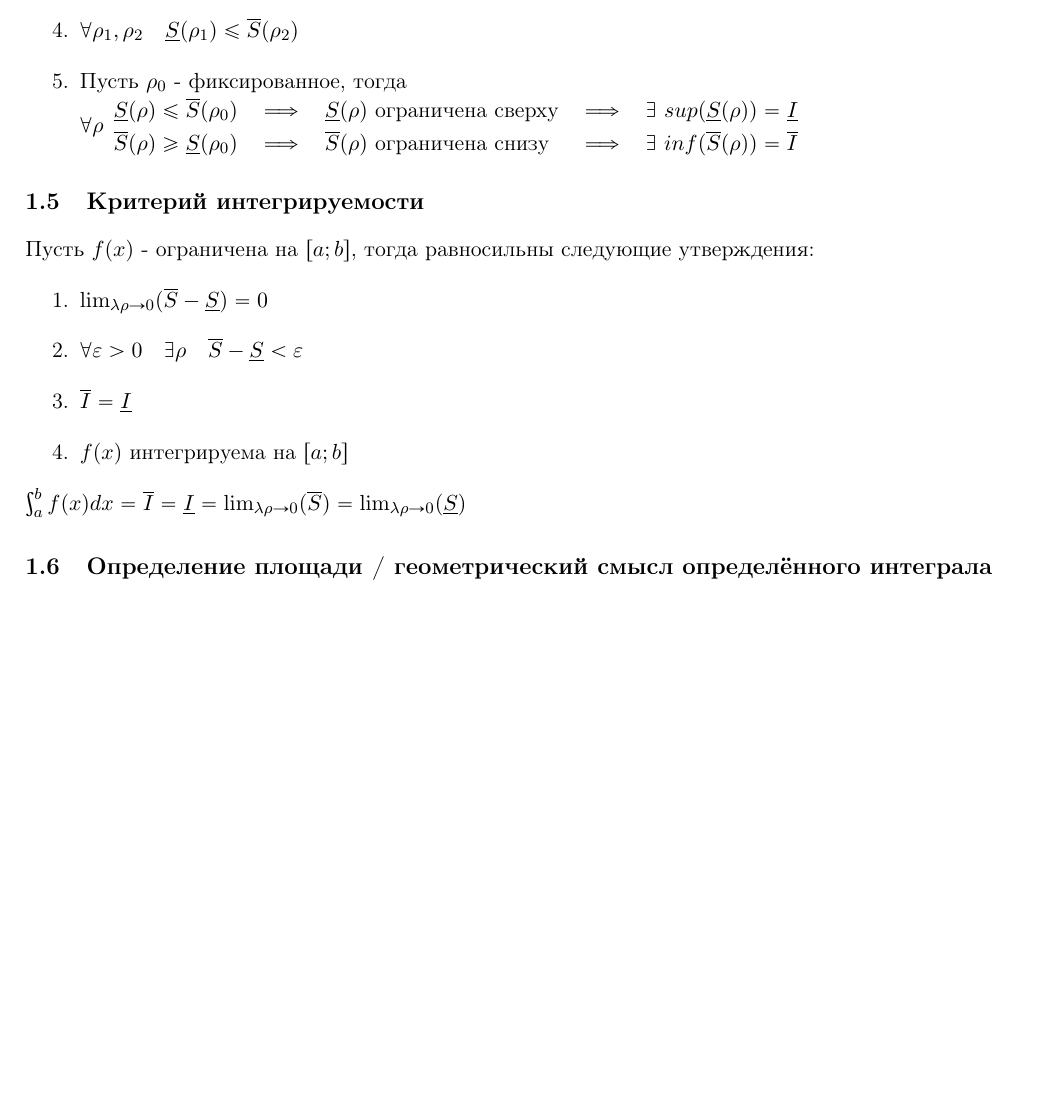
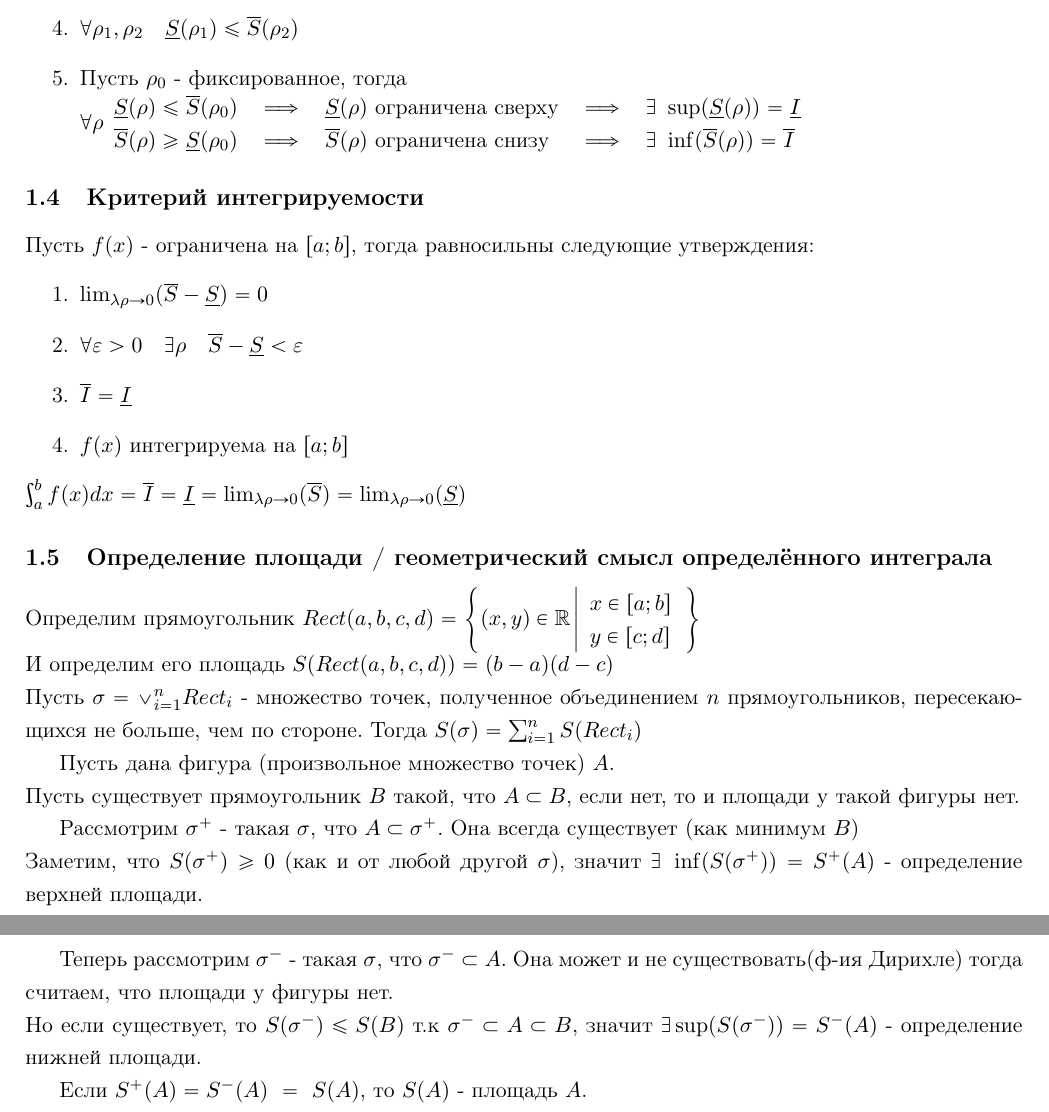
Before and after one commit to reosfire/MietCalculus, a LaTeX document (LectureNotes.tex): part of page 2 of 2 before the commit and two parts of pages 2 and 3 of 3 after it, the two joined at a grey line, cut so that both start at the same text, the shorter picture padded with empty space. Compiled offline with pdfLaTeX.

Commit message:
Lecture 1 not full

```diff
--- a/LectureNotes.tex
+++ b/LectureNotes.tex
@@ -5,6 +5,7 @@
 \usepackage[english, russian]{babel}
 \usepackage{cmap}
 \usepackage{amsmath}
+\usepackage{amssymb}
 \usepackage{mathabx}
 \usepackage{setspace}
 \usepackage[left=2cm,right=2cm,top=2cm,bottom=2cm,bindingoffset=0cm]{geometry}
@@ -81,11 +82,11 @@
              $\forall \rho \begin{array}{lllll}
                 \underline{S}(\rho) \leq \overline{S}(\rho_0) &\implies&
                  \underline{S}(\rho)\ $ограничена сверху$ &\implies&
-                 \exists\ sup(\underline{S}(\rho)) = \underline{I}\\
+                 \exists\ \sup(\underline{S}(\rho)) = \underline{I}\\
 
                 \overline{S}(\rho) \geq \underline{S}(\rho_0) &\implies&
                 \overline{S}(\rho)\ $ограничена снизу$ &\implies&
-                \exists\ inf(\overline{S}(\rho)) = \overline{I}
+                \exists\ \inf(\overline{S}(\rho)) = \overline{I}
             \end{array}$
         \end{enumerate}
 
@@ -100,5 +101,27 @@
         $\int_{a}^{b} f(x)dx = \overline{I} = \underline{I} = \lim_{\lambda \rho \to 0} (\overline{S}) = \lim_{\lambda \rho \to 0} (\underline{S})$
 
         \subsection{Определение площади / геометрический смысл определённого интеграла}
+        Определим прямоугольник $Rect(a, b, c, d) = \left\{ (x, y) \in \mathbb{R} \left\vert\begin{array}{l}
+            x \in [a; b]\\
+            y \in [c; d]
+        \end{array}\right. \right\}$\\
+        И определим его площадь $S(Rect(a, b, c, d)) = (b - a)(d - c)$\\
+        Пусть $\sigma = \lor_{i = 1}^{n} Rect_i$ - множество точек,
+        полученное объединением $n$ прямоугольников, пересекающихся не больше, чем по стороне.
+        Тогда $S(\sigma) = \sum_{i=1}^{n} S(Rect_i)$
+
+        Пусть дана фигура (произвольное множество точек) $A$.\\
+        Пусть существует прямоугольник $B$ такой, что $A \subset B$, если нет, то и площади у такой фигуры нет.
+
+        Рассмотрим $\sigma^+$ - такая $\sigma$, что $A \subset \sigma^+$. Она всегда существует (как минимум $B$)\\
+        Заметим, что $S(\sigma^+) \geq 0$ (как и от любой другой $\sigma$),
+         значит $\exists\ \inf(S(\sigma^+)) = S^+(A)$ - определение верхней площади.
+
+        Теперь рассмотрим $\sigma^-$ - такая $\sigma$, что $\sigma^- \subset A$. Она может и не существовать(ф-ия Дирихле)
+         тогда считаем, что площади у фигуры нет.\\
+        Но если существует, то $S(\sigma^-) \leq S(B)$ т.к $\sigma^- \subset A \subset B$,
+         значит $\exists \sup(S(\sigma^-)) = S^-(A)$ - определение нижней площади.
+
+        Если $S^+(A) = S^-(A)\ =\ S(A)$, то $S(A)$ - площадь $A$.
 
 \end{document}
```
Also changed, not shown: LectureNotes.pdf, LectureNotes.tex (24 more changed lines), 3 other files.
